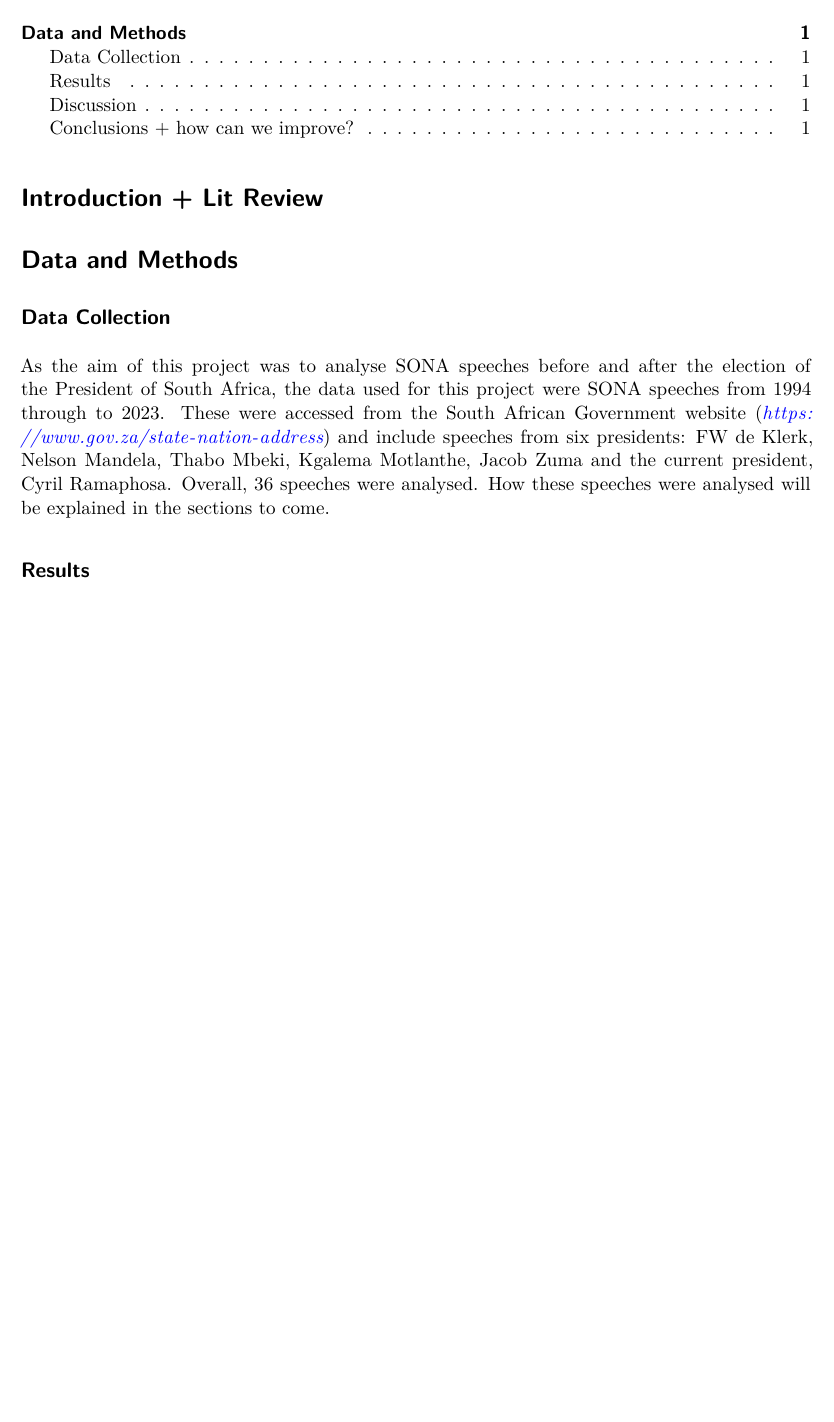
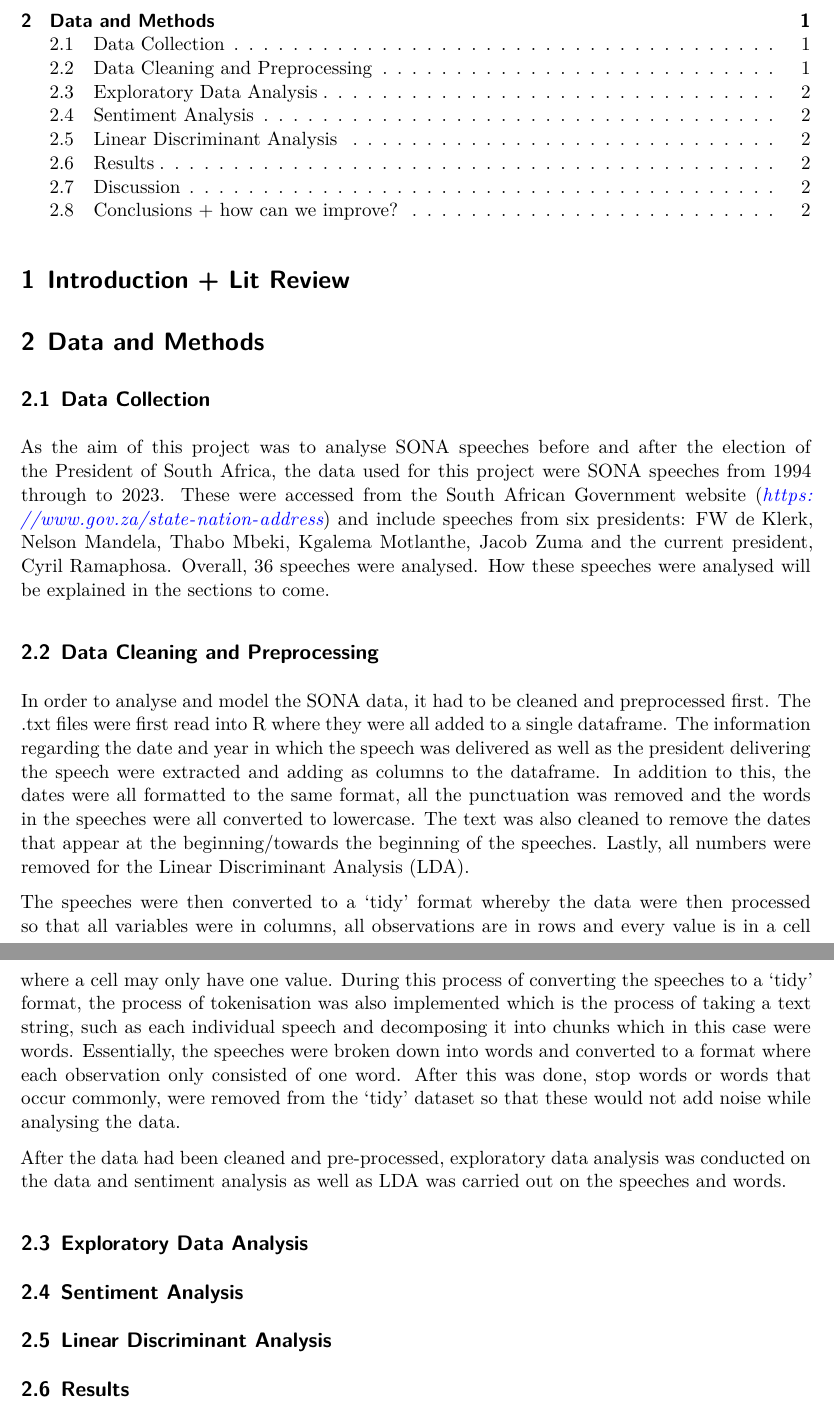
Before and after one commit to ClosestNeighbours/DS4I-Project-2, a Quarto document (writeup_puja.qmd): part of the page before the commit and two parts of pages 1 and 2 of 2 after it, the two joined at a grey line, cut so that both start at the same text, the shorter picture padded with empty space. Rendered offline with R 4.5, knitr and Pandoc in place of Quarto, then LaTeX, with nearby package versions.

Commit message:
completed data and preprocessing

```diff
--- a/writeup_puja.qmd
+++ b/writeup_puja.qmd
@@ -3,6 +3,7 @@ title: "Write Up - Puja"
 format: pdf
 editor: visual
 toc: true
+number-sections: true
 execute:
   echo: false
 ---
@@ -15,6 +16,27 @@ execute:
 
 As the aim of this project was to analyse SONA speeches before and after the election of the President of South Africa, the data used for this project were SONA speeches from 1994 through to 2023. These were accessed from the South African Government website (*https://www.gov.za/state-nation-address*) and include speeches from six presidents: FW de Klerk, Nelson Mandela, Thabo Mbeki, Kgalema Motlanthe, Jacob Zuma and the current president, Cyril Ramaphosa. Overall, 36 speeches were analysed. How these speeches were analysed will be explained in the sections to come.
 
+## Data Cleaning and Preprocessing
+
+In order to analyse and model the SONA data, it had to be cleaned and preprocessed first. The .txt files were first read into R where they were all added to a single dataframe. The information regarding the date and year in which the speech was delivered as well as the president delivering the speech were extracted and adding as columns to the dataframe. In addition to this, the dates were all formatted to the same format, all the punctuation was removed and the words in the speeches were all converted to lowercase. The text was also cleaned to remove the dates that appear at the beginning/towards the beginning of the speeches. Lastly, all numbers were removed for the Linear Discriminant Analysis (LDA).
+
+The speeches were then converted to a 'tidy' format whereby the data were then processed so that all variables were in columns, all observations are in rows and every value is in a cell where a cell may only have one value. During this process of converting the speeches to a 'tidy' format, the process of tokenisation was also implemented which is the process of taking a text string, such as each individual speech and decomposing it into chunks which in this case were words. Essentially, the speeches were broken down into words and converted to a format where each observation only consisted of one word. After this was done, stop words or words that occur commonly, were removed from the 'tidy' dataset so that these would not add noise while analysing the data.
+
+After the data had been cleaned and pre-processed, exploratory data analysis was conducted on the data and sentiment analysis as well as LDA was carried out on the speeches and words.
+
+## Exploratory Data Analysis
+
+## Sentiment Analysis
+
+## Linear Discriminant Analysis
+
+
+
+
+
+
+
+
 ## Results
 
 ## Discussion
```
